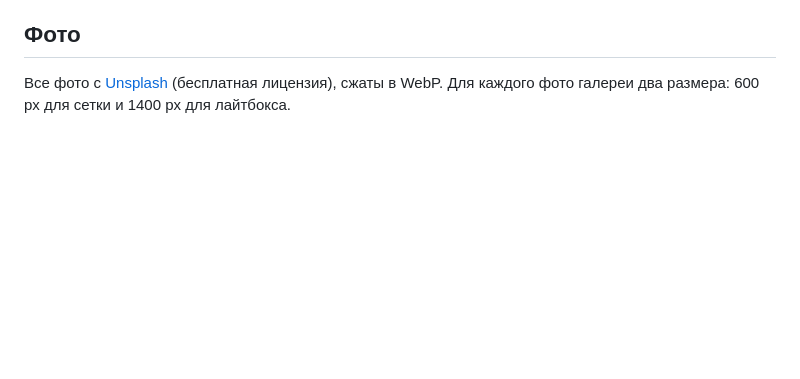
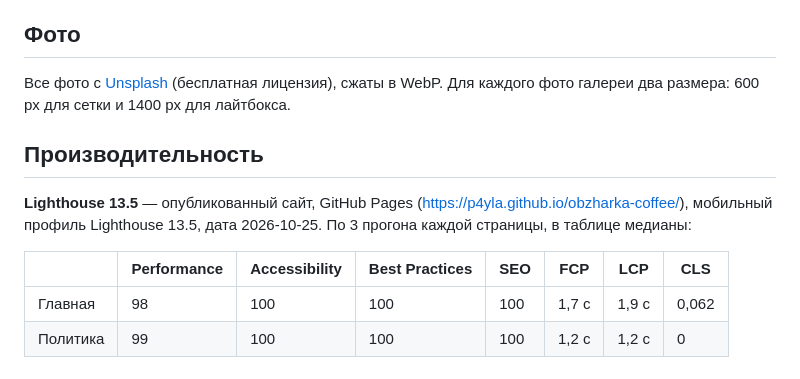
Before and after one commit to p4yLa/obzharka-coffee, a Markdown page: README.md, the part around the change. Drawn GitHub-style; blank space fills up the shorter version.

Commit message:
README: замеры Lighthouse на опубликованном сайте (GitHub Pages, мобильный профиль, 2026-10-25)
Co-Authored-By: Claude Opus 5.5 <noreply@anthropic.com>

```diff
--- a/README.md
+++ b/README.md
@@ -85,3 +85,12 @@ fetch('/', {
 ## Фото
 
 Все фото с [Unsplash](https://unsplash.com) (бесплатная лицензия), сжаты в WebP. Для каждого фото галереи два размера: 600 px для сетки и 1400 px для лайтбокса.
+
+## Производительность
+
+**Lighthouse 13.5** — опубликованный сайт, GitHub Pages (https://p4yla.github.io/obzharka-coffee/), мобильный профиль Lighthouse 13.5, дата 2026-10-25. По 3 прогона каждой страницы, в таблице медианы:
+
+| | Performance | Accessibility | Best Practices | SEO | FCP | LCP | CLS |
+|---|---|---|---|---|---|---|---|
+| Главная | 98 | 100 | 100 | 100 | 1,7 с | 1,9 с | 0,062 |
+| Политика | 99 | 100 | 100 | 100 | 1,2 с | 1,2 с | 0 |
```
